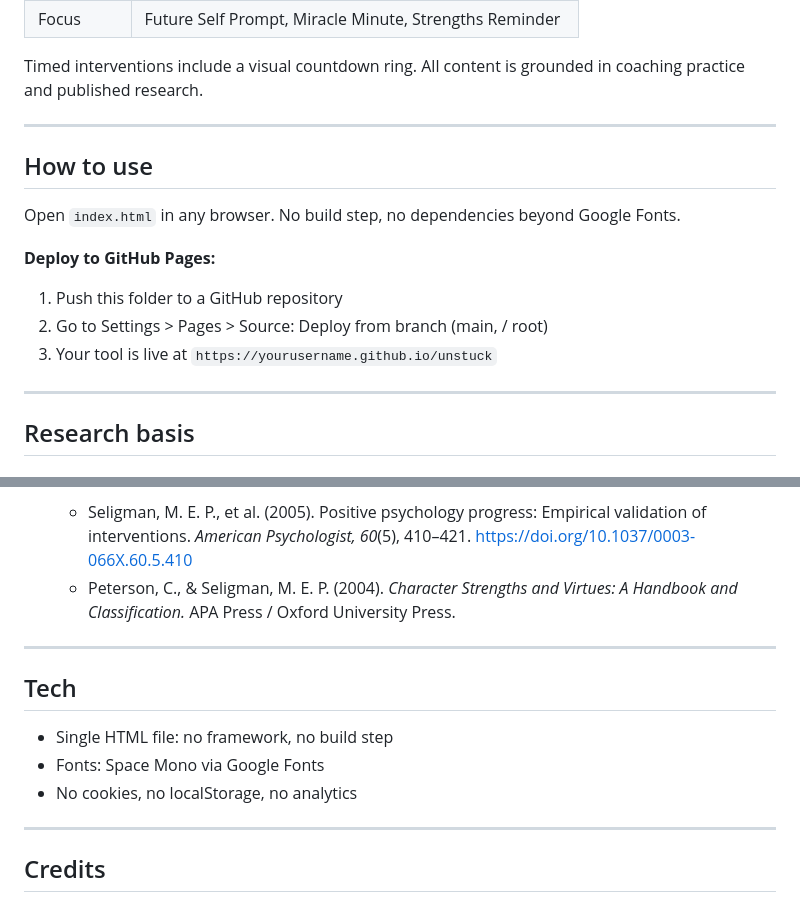
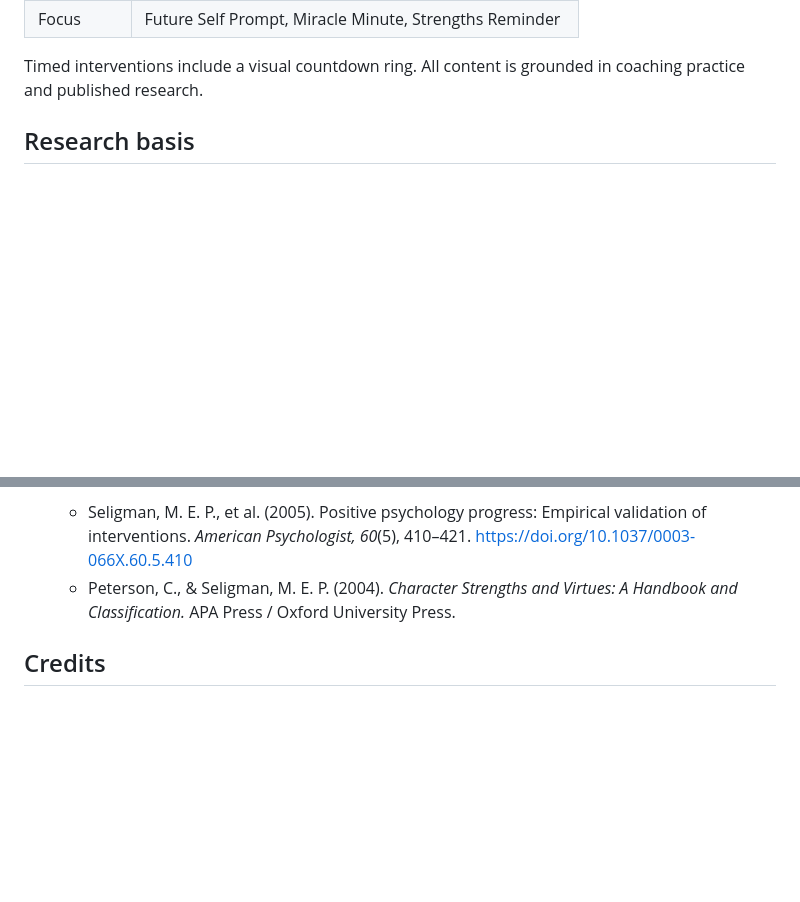
Before and after one commit to natometer/unstuck, a Markdown page: README.md, 2 parts joined by grey strips. Rendered like a GitHub page; blank space fills up the shorter version.

```diff
--- a/README.md
+++ b/README.md
@@ -20,19 +20,6 @@ UNstuck guides you through one short, structured intervention when you are circl
 | Focus | Future Self Prompt, Miracle Minute, Strengths Reminder |
 
 Timed interventions include a visual countdown ring. All content is grounded in coaching practice and published research.
-
----
-
-## How to use
-
-Open `index.html` in any browser. No build step, no dependencies beyond Google Fonts.
-
-**Deploy to GitHub Pages:**
-1. Push this folder to a GitHub repository
-2. Go to Settings > Pages > Source: Deploy from branch (main, / root)
-3. Your tool is live at `https://yourusername.github.io/unstuck`
-
----
 
 ## Research basis
 
@@ -85,15 +72,6 @@ Open `index.html` in any browser. No build step, no dependencies beyond Google F
   - Seligman, M. E. P., et al. (2005). Positive psychology progress: Empirical validation of interventions. *American Psychologist, 60*(5), 410–421. https://doi.org/10.1037/0003-066X.60.5.410
   - Peterson, C., & Seligman, M. E. P. (2004). *Character Strengths and Virtues: A Handbook and Classification.* APA Press / Oxford University Press.
 
----
-
-## Tech
-
-- Single HTML file: no framework, no build step
-- Fonts: Space Mono via Google Fonts
-- No cookies, no localStorage, no analytics
-
----
 
 ## Credits
 
```
